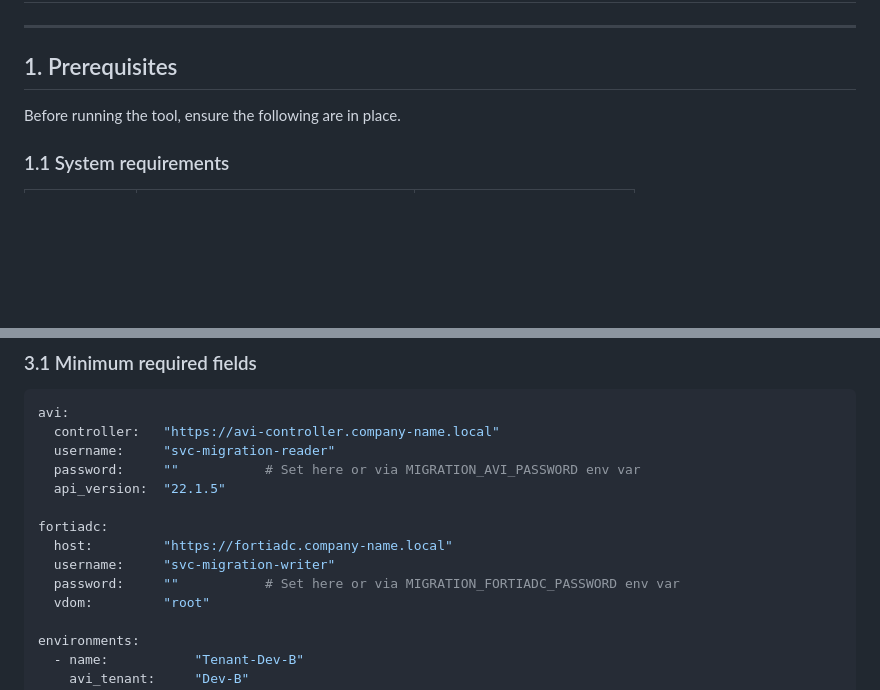
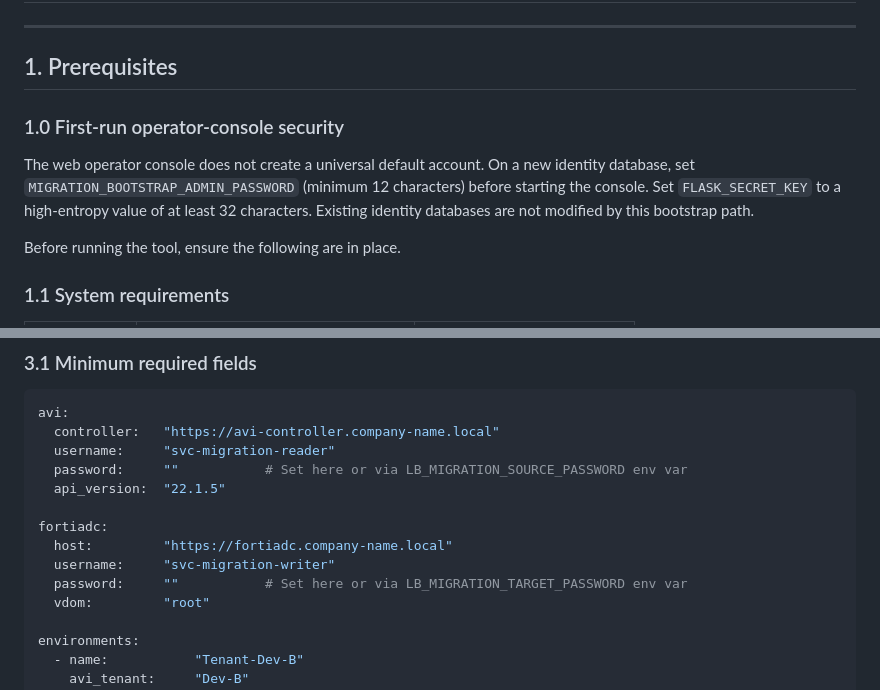
Before and after one commit to Arunar09/avi2fortiadc, a Markdown page: USER-GUIDE.md, 2 parts joined by grey strips. Drawn GitHub-style; blank space fills up the shorter version.

Commit message:
docs: align first-run security and credential environment names

```diff
--- a/USER-GUIDE.md
+++ b/USER-GUIDE.md
@@ -4,6 +4,10 @@
 ---
 
 ## 1. Prerequisites
+
+### 1.0 First-run operator-console security
+
+The web operator console does not create a universal default account. On a new identity database, set `MIGRATION_BOOTSTRAP_ADMIN_PASSWORD` (minimum 12 characters) before starting the console. Set `FLASK_SECRET_KEY` to a high-entropy value of at least 32 characters. Existing identity databases are not modified by this bootstrap path.
 
 Before running the tool, ensure the following are in place.
 
@@ -75,13 +79,13 @@ chmod 600 config.yaml      # credentials file — restrict permissions
 avi:
   controller:   "https://avi-controller.company-name.local"
   username:     "svc-migration-reader"
-  password:     ""           # Set here or via MIGRATION_AVI_PASSWORD env var
+  password:     ""           # Set here or via LB_MIGRATION_SOURCE_PASSWORD env var
   api_version:  "22.1.5"
 
 fortiadc:
   host:         "https://fortiadc.company-name.local"
   username:     "svc-migration-writer"
-  password:     ""           # Set here or via MIGRATION_FORTIADC_PASSWORD env var
+  password:     ""           # Set here or via LB_MIGRATION_TARGET_PASSWORD env var
   vdom:         "root"
 
 environments:
```
